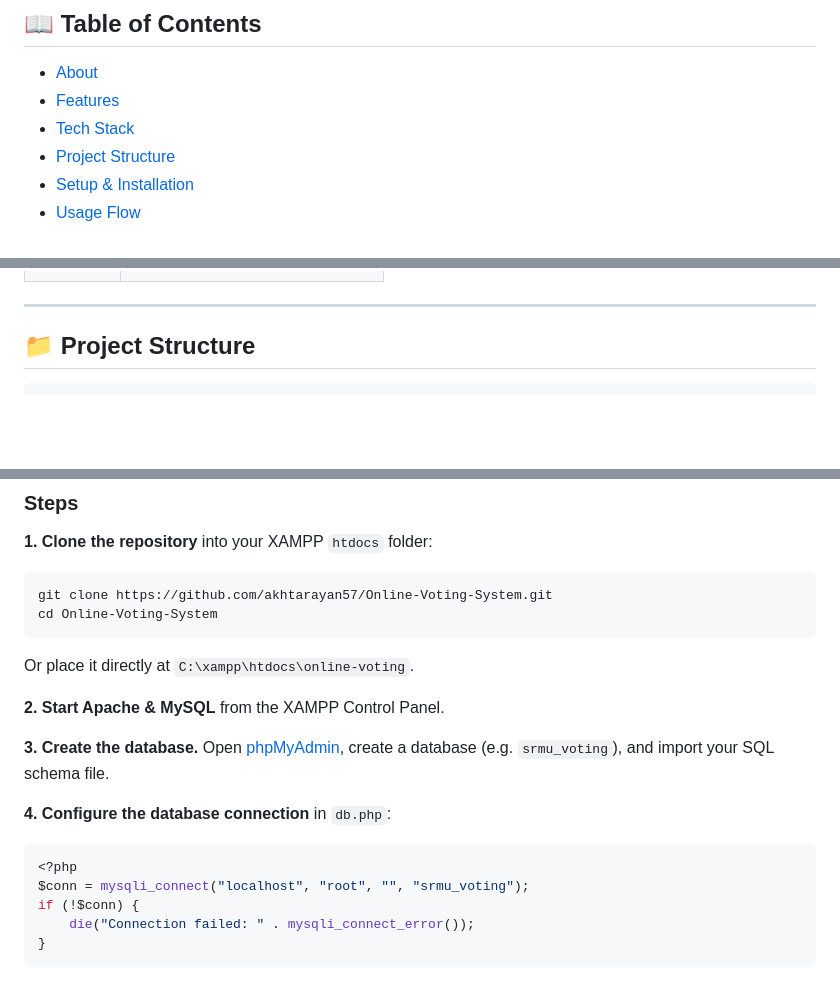
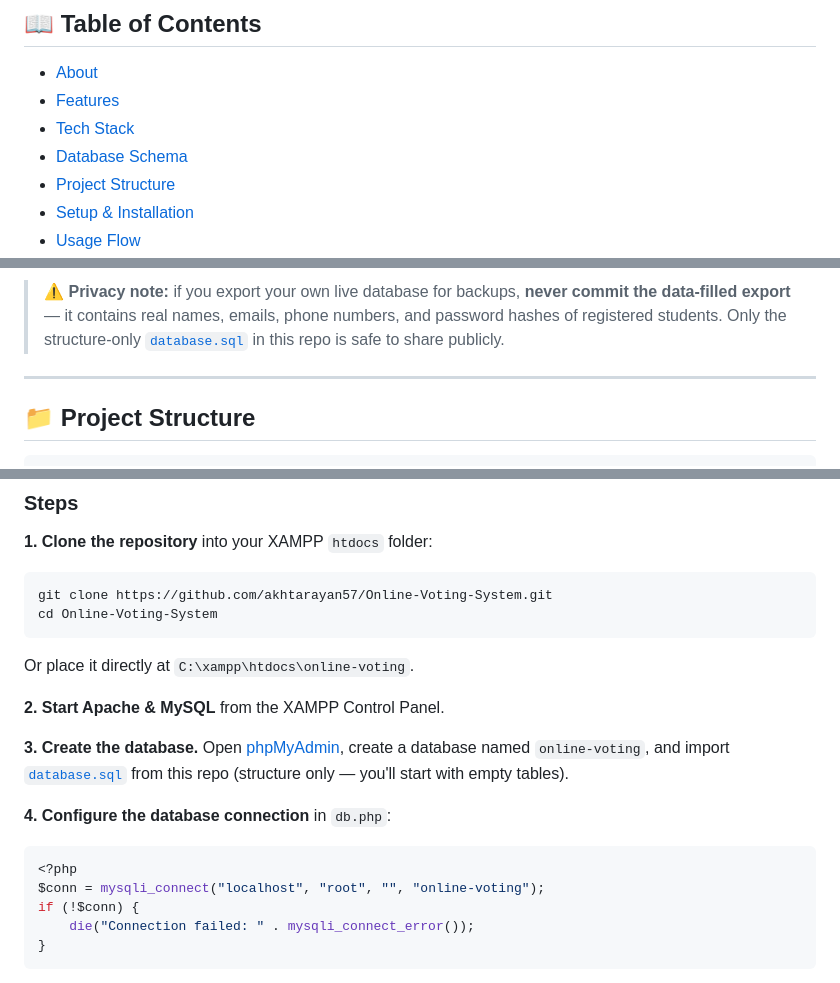
Before and after one commit to akhtarayan57/Online-voting-system, a Markdown page: README.md, 3 parts joined by grey strips. Rendered like a GitHub page; blank space fills up the shorter version.

````diff
--- a/README.md
+++ b/README.md
@@ -21,6 +21,7 @@ A web-based platform for conducting **Class Representative (CR) elections** at *
 - [About](#-about)
 - [Features](#-features)
 - [Tech Stack](#️-tech-stack)
+- [Database Schema](#️-database-schema)
 - [Project Structure](#-project-structure)
 - [Setup & Installation](#️-setup--installation)
 - [Usage Flow](#-usage-flow)
@@ -71,3 +172,4 @@ This project was built as a college submission to digitize the CR (Class Represe
+> ⚠️ **Privacy note:** if you export your own live database for backups, **never commit the data-filled export** — it contains real names, emails, phone numbers, and password hashes of registered students. Only the structure-only [`database.sql`](./database.sql) in this repo is safe to share publicly.
 
 ---
 
@@ -123,12 +225,12 @@ Or place it directly at `C:\xampp\htdocs\online-voting`.
 **2. Start Apache & MySQL** from the XAMPP Control Panel.
 
 **3. Create the database.**
-Open [phpMyAdmin](http://localhost/phpmyadmin), create a database (e.g. `srmu_voting`), and import your SQL schema file.
+Open [phpMyAdmin](http://localhost/phpmyadmin), create a database named `online-voting`, and import [`database.sql`](./database.sql) from this repo (structure only — you'll start with empty tables).
 
 **4. Configure the database connection** in `db.php`:
 ```php
 <?php
-$conn = mysqli_connect("localhost", "root", "", "srmu_voting");
+$conn = mysqli_connect("localhost", "root", "", "online-voting");
 if (!$conn) {
     die("Connection failed: " . mysqli_connect_error());
 }
````
Also changed, not shown: other parts of README.md (+100 -0 lines).
